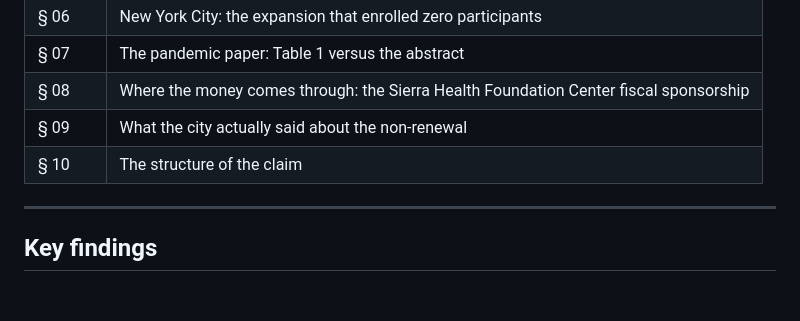
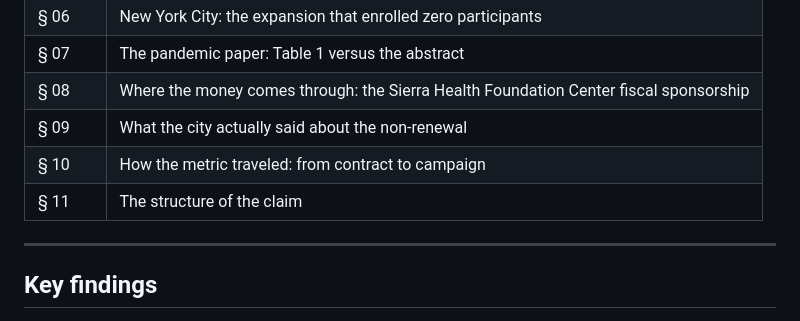
Before and after one commit to dont-shoot-the-data/two-tables, a Markdown page: README.md, the part around the change. Drawn GitHub-style; blank space fills up the shorter version.

```diff
--- a/README.md
+++ b/README.md
@@ -41,7 +41,8 @@ No build step. Static HTML, two PNGs. Open `index.html` in any browser.
 | § 07 | The pandemic paper: Table 1 versus the abstract |
 | § 08 | Where the money comes through: the Sierra Health Foundation Center fiscal sponsorship |
 | § 09 | What the city actually said about the non-renewal |
-| § 10 | The structure of the claim |
+| § 10 | How the metric traveled: from contract to campaign |
+| § 11 | The structure of the claim |
 
 ---
 
```
